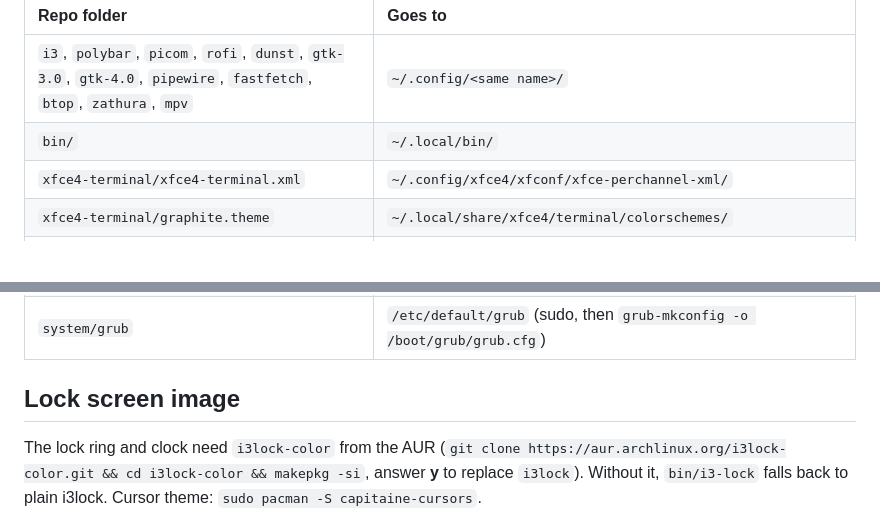
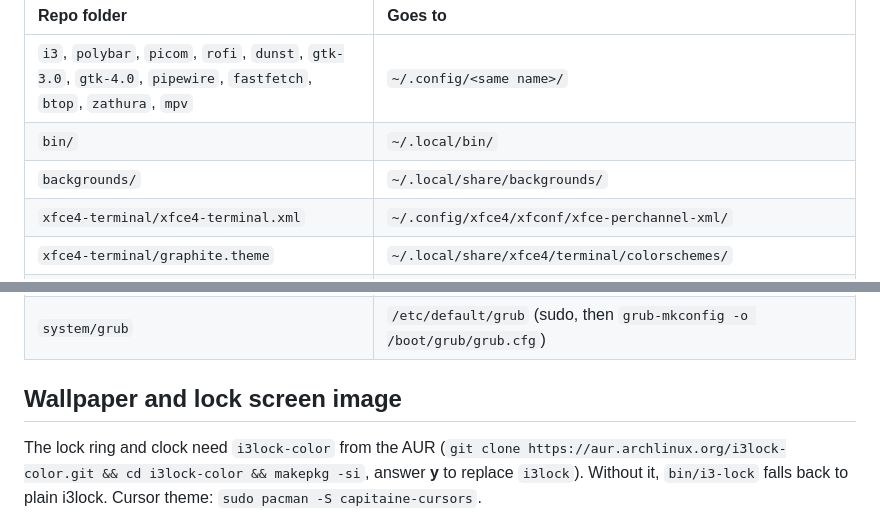
Before and after one commit to absentlo/dotfiles-arch-linux, a Markdown page: README.md, 2 parts joined by grey strips. GitHub-like rendering; blank space fills up the shorter version.

```diff
--- a/README.md
+++ b/README.md
@@ -41,6 +41,7 @@ Configurations are **copies**, not symlinks. After changing anything, run `dotfi
 | :--- | :--- |
 | `i3`, `polybar`, `picom`, `rofi`, `dunst`, `gtk-3.0`, `gtk-4.0`, `pipewire`, `fastfetch`, `btop`, `zathura`, `mpv` | `~/.config/<same name>/` |
 | `bin/` | `~/.local/bin/` |
+| `backgrounds/` | `~/.local/share/backgrounds/` |
 | `xfce4-terminal/xfce4-terminal.xml` | `~/.config/xfce4/xfconf/xfce-perchannel-xml/` |
 | `xfce4-terminal/graphite.theme` | `~/.local/share/xfce4/terminal/colorschemes/` |
 | `home/`, `.bashrc` | `~/` |
@@ -53,6 +54,6 @@ Configurations are **copies**, not symlinks. After changing anything, run `dotfi
 | `system/zram-generator.conf` | `/etc/systemd/` (sudo) |
 | `system/grub` | `/etc/default/grub` (sudo, then `grub-mkconfig -o /boot/grub/grub.cfg`) |
 
-## Lock screen image
+## Wallpaper and lock screen image
 The lock ring and clock need `i3lock-color` from the AUR (`git clone https://aur.archlinux.org/i3lock-color.git && cd i3lock-color && makepkg -si`, answer **y** to replace `i3lock`). Without it, `bin/i3-lock` falls back to plain i3lock. Cursor theme: `sudo pacman -S capitaine-cursors`.
 
```
Also changed, not shown: other parts of README.md (+1 -6 lines), backgrounds/graphite.png (added), 5 other files.
